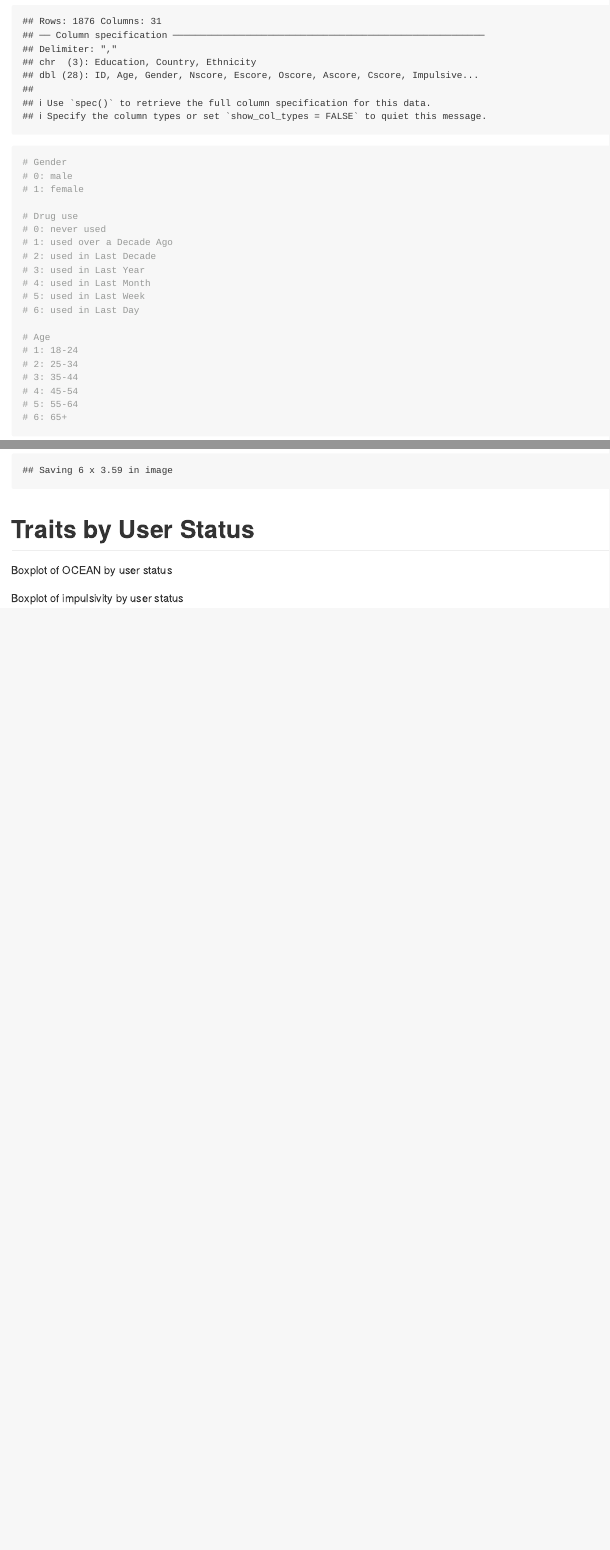
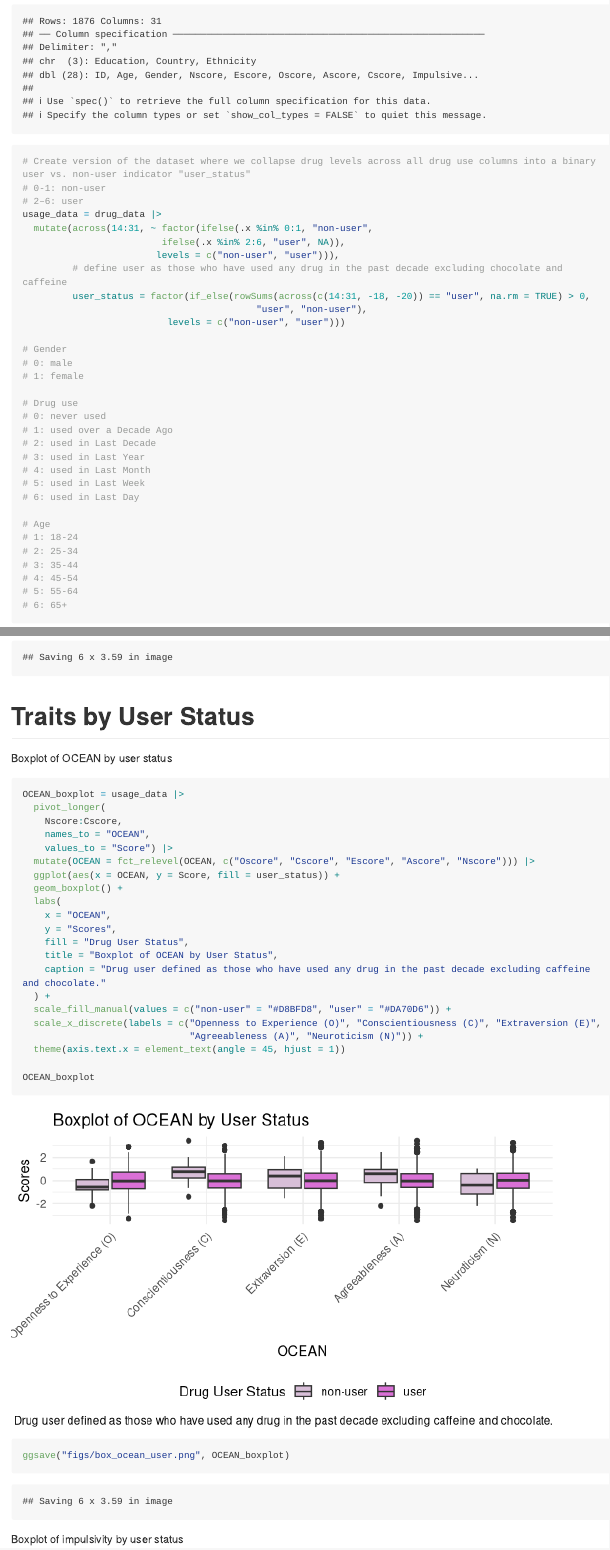
Before and after one commit to Simonwang5529/P8105_FinalProject, an R Markdown document (eda.Rmd): the page in a window 1100 px wide, from 920 px down before the commit and from 960 px down after it, so that both start at the same text, and a second part further down, joined at a grey line. Rendered offline with R 4.5, knitr and Pandoc, with nearby package versions; long lines of code are wrapped.

Commit message:
created version of the dataset with binary non-user and user (consuming caffeine and chocolate does not count as user) and created boxplot of OCEAN by user status

````diff
--- a/eda.Rmd
+++ b/eda.Rmd
@@ -35,3 +38,14 @@ drug_data = read_csv("data/cleaned_drug_data.csv")
+# Create version of the dataset where we collapse drug levels across all drug use columns into a binary user vs. non-user indicator "user_status"
+# 0-1: non-user
+# 2–6: user
+usage_data = drug_data |>
+  mutate(across(14:31, ~ factor(ifelse(.x %in% 0:1, "non-user",
+                         ifelse(.x %in% 2:6, "user", NA)),
+                        levels = c("non-user", "user"))),
+         # define user as those who have used any drug in the past decade excluding chocolate and caffeine
+         user_status = factor(if_else(rowSums(across(c(14:31, -18, -20)) == "user", na.rm = TRUE) > 0,
+                                          "user", "non-user"),
+                          levels = c("non-user", "user")))
 
 # Gender
 # 0: male
@@ -144,6 +161,28 @@ ggsave("figs/hist_impSS.png", SS_hist)
 
 Boxplot of OCEAN by user status
 ```{r}
+OCEAN_boxplot = usage_data |>
+  pivot_longer(
+    Nscore:Cscore,
+    names_to = "OCEAN",
+    values_to = "Score") |>
+  mutate(OCEAN = fct_relevel(OCEAN, c("Oscore", "Cscore", "Escore", "Ascore", "Nscore"))) |>
+  ggplot(aes(x = OCEAN, y = Score, fill = user_status)) +
+  geom_boxplot() +
+  labs(
+    x = "OCEAN",
+    y = "Scores",
+    fill = "Drug User Status",
+    title = "Boxplot of OCEAN by User Status",
+    caption = "Drug user defined as those who have used any drug in the past decade excluding caffeine and chocolate."
+  ) +
+  scale_fill_manual(values = c("non-user" = "#D8BFD8", "user" = "#DA70D6")) +
+  scale_x_discrete(labels = c("Openness to Experience (O)", "Conscientiousness (C)", "Extraversion (E)",
+                              "Agreeableness (A)", "Neuroticism (N)")) +
+  theme(axis.text.x = element_text(angle = 45, hjust = 1))
+
+OCEAN_boxplot
+ggsave("figs/box_ocean_user.png", OCEAN_boxplot)
 
 ```
 
````
Also changed, not shown: figs/box_ocean_user.png (added), eda.Rmd (12 more changed lines).
